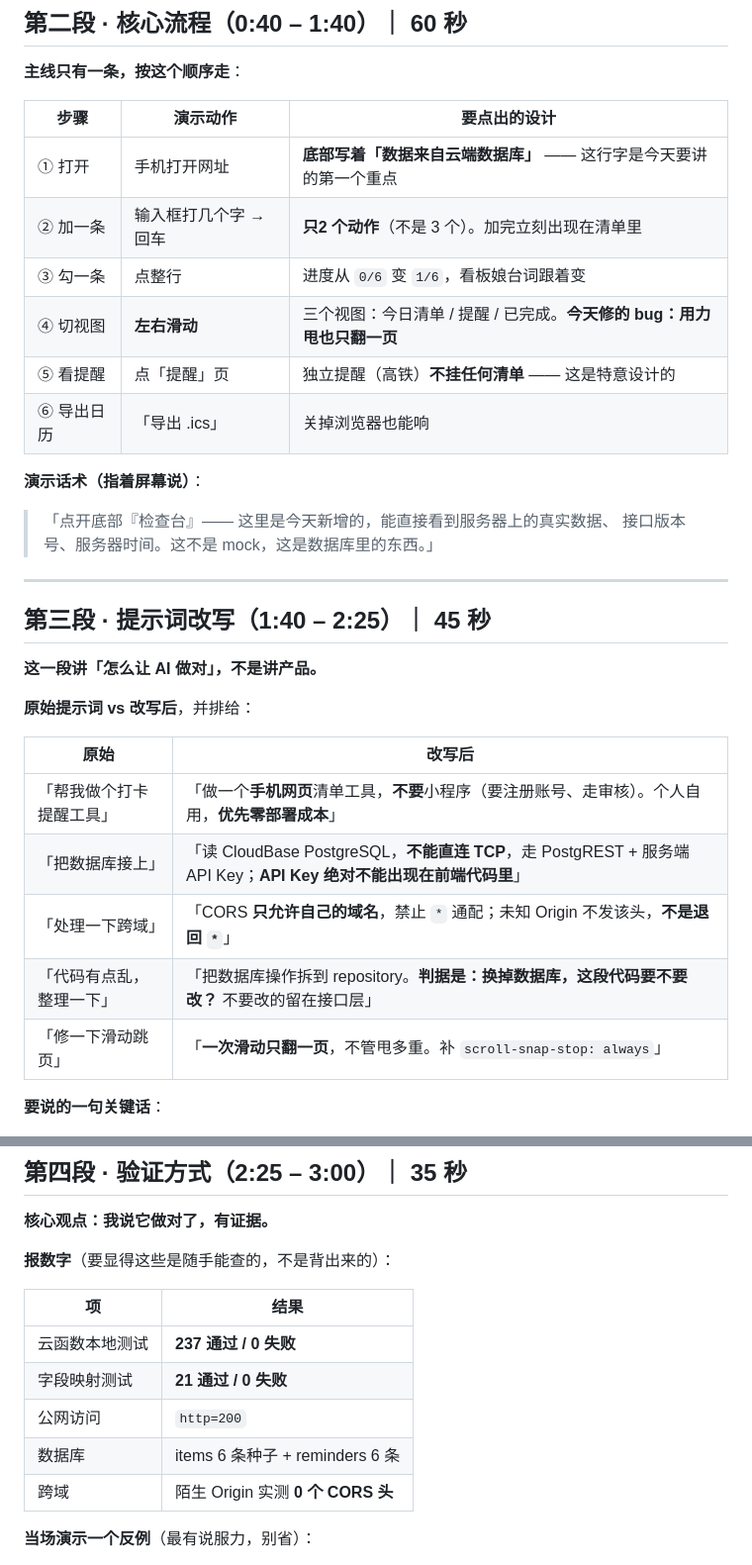
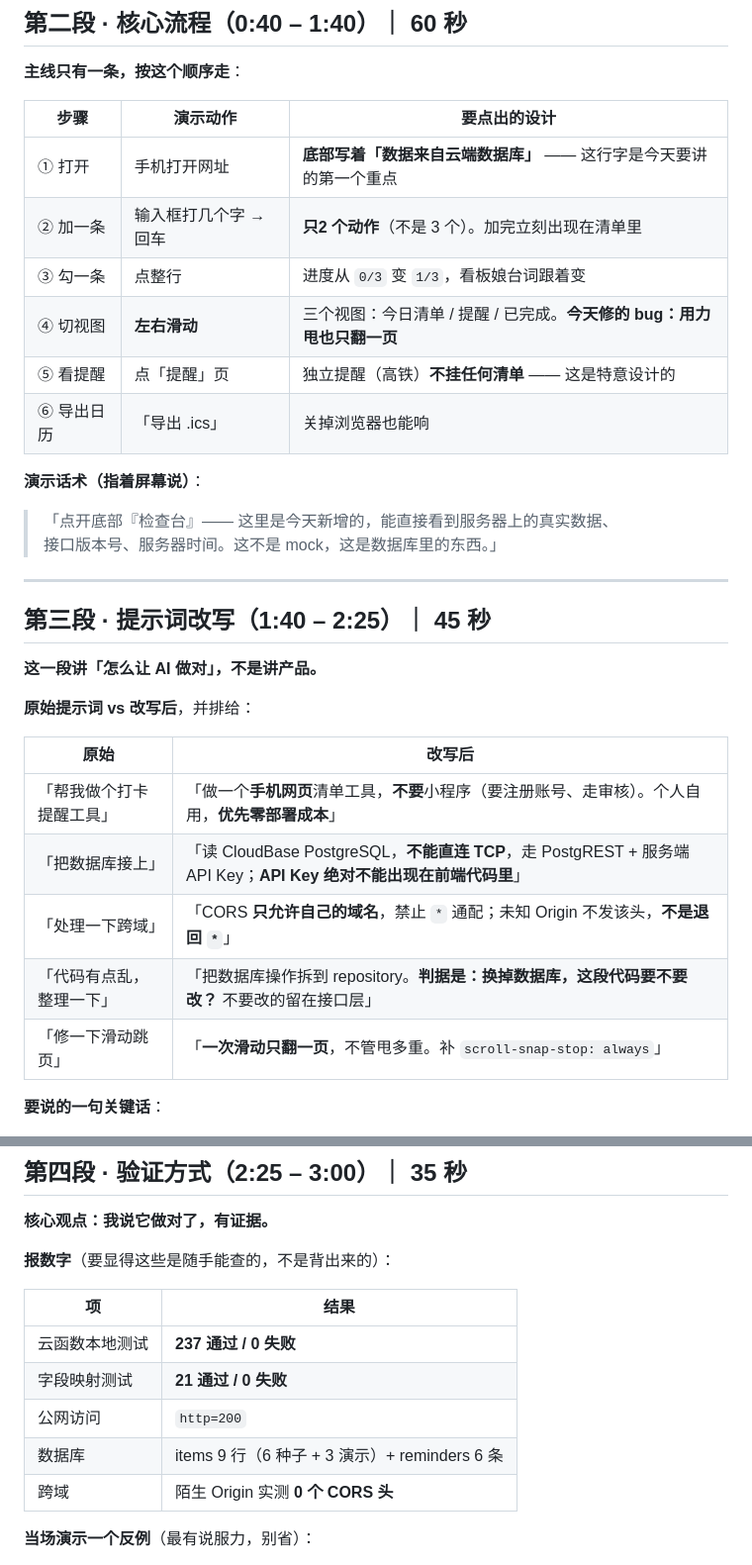
Before and after one commit to XingHo-VibeCoding/habit-checkin, a Markdown page: demo-outline-day21.md, 2 parts joined by grey strips. Shown at 99% size. Drawn GitHub-style.

```diff
--- a/demo-outline-day21.md
+++ b/demo-outline-day21.md
@@ -26,14 +71,14 @@
 
 **主线只有一条，按这个顺序走**：
 
-| 步骤 | 演示动作 | 要点出的设计 |
-| --- | --- | --- |
-| ① 打开 | 手机打开网址 | **底部写着「数据来自云端数据库」** —— 这行字是今天要讲的第一个重点 |
-| ② 加一条 | 输入框打几个字 → 回车 | **只2 个动作**（不是 3 个）。加完立刻出现在清单里 |
-| ③ 勾一条 | 点整行 | 进度从 `0/6` 变 `1/6`，看板娘台词跟着变 |
-| ④ 切视图 | **左右滑动** | 三个视图：今日清单 / 提醒 / 已完成。**今天修的 bug：用力甩也只翻一页** |
-| ⑤ 看提醒 | 点「提醒」页 | 独立提醒（高铁）**不挂任何清单** —— 这是特意设计的 |
-| ⑥ 导出日历 | 「导出 .ics」 | 关掉浏览器也能响 |
+| 步骤     | 演示动作         | 要点出的设计                                     |
+| ------ | ------------ | ------------------------------------------ |
+| ① 打开   | 手机打开网址       | **底部写着「数据来自云端数据库」** —— 这行字是今天要讲的第一个重点      |
+| ② 加一条  | 输入框打几个字 → 回车 | **只2 个动作**（不是 3 个）。加完立刻出现在清单里              |
+| ③ 勾一条  | 点整行| 进度从 `0/3` 变 `1/3`，看板娘台词跟着变|
+| ④ 切视图  | **左右滑动**     | 三个视图：今日清单 / 提醒 / 已完成。**今天修的 bug：用力甩也只翻一页** |
+| ⑤ 看提醒  | 点「提醒」页       | 独立提醒（高铁）**不挂任何清单** —— 这是特意设计的              |
+| ⑥ 导出日历 | 「导出 .ics」    | 关掉浏览器也能响                                   |
 
 **演示话术（指着屏幕说）**：
 
@@ -48,13 +93,13 @@
 
 **原始提示词 vs 改写后**，并排给：
 
-| 原始 | 改写后 |
-| --- | --- |
-| 「帮我做个打卡提醒工具」 | 「做一个**手机网页**清单工具，**不要**小程序（要注册账号、走审核）。个人自用，**优先零部署成本**」 |
-| 「把数据库接上」 | 「读 CloudBase PostgreSQL，**不能直连 TCP**，走 PostgREST + 服务端 API Key；**API Key 绝对不能出现在前端代码里**」 |
-| 「处理一下跨域」 | 「CORS **只允许自己的域名**，禁止 `*` 通配；未知 Origin 不发该头，**不是退回 `*`**」 |
-| 「代码有点乱，整理一下」 | 「把数据库操作拆到 repository。**判据是：换掉数据库，这段代码要不要改？** 不要改的留在接口层」 |
-| 「修一下滑动跳页」 | 「**一次滑动只翻一页**，不管甩多重。补 `scroll-snap-stop: always`」 |
+| 原始           | 改写后                                                                                      |
+| ------------ | ---------------------------------------------------------------------------------------- |
+| 「帮我做个打卡提醒工具」 | 「做一个**手机网页**清单工具，**不要**小程序（要注册账号、走审核）。个人自用，**优先零部署成本**」                                  |
+| 「把数据库接上」     | 「读 CloudBase PostgreSQL，**不能直连 TCP**，走 PostgREST + 服务端 API Key；**API Key 绝对不能出现在前端代码里**」 |
+| 「处理一下跨域」     | 「CORS **只允许自己的域名**，禁止 `*` 通配；未知 Origin 不发该头，**不是退回 `*`**」                                |
+| 「代码有点乱，整理一下」 | 「把数据库操作拆到 repository。**判据是：换掉数据库，这段代码要不要改？** 不要改的留在接口层」                                  |
+| 「修一下滑动跳页」    | 「**一次滑动只翻一页**，不管甩多重。补 `scroll-snap-stop: always`」                                        |
 
 **要说的一句关键话**：
 
@@ -73,13 +118,13 @@
 
 **报数字**（要显得这些是随手能查的，不是背出来的）：
 
-| 项 | 结果 |
-| --- | --- |
-| 云函数本地测试 | **237 通过 / 0 失败** |
-| 字段映射测试 | **21 通过 / 0 失败** |
-| 公网访问 | `http=200` |
-| 数据库 | items 6 条种子 + reminders 6 条 |
-| 跨域 | 陌生 Origin 实测 **0 个 CORS 头** |
+| 项       | 结果                          |
+| ------- | --------------------------- |
+| 云函数本地测试 | **237 通过 / 0 失败**           |
+| 字段映射测试  | **21 通过 / 0 失败**            |
+| 公网访问    | `http=200`                  |
+| 数据库     | items 9 行（6 种子 + 3 演示）+ reminders 6 条 |
+| 跨域      | 陌生 Origin 实测 **0 个 CORS 头** |
 
 **当场演示一个反例**（最有说服力，别省）：
 
```
Also changed, not shown: other parts of demo-outline-day21.md (+58 -13 lines).
